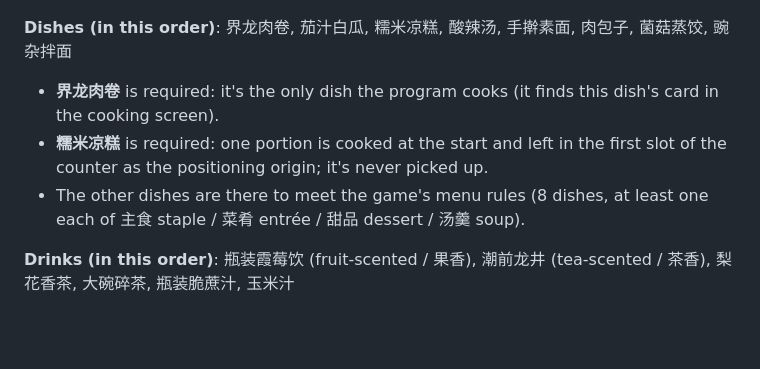
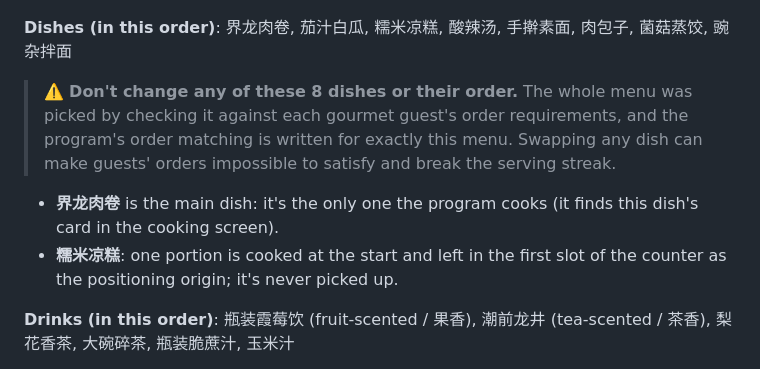
Before and after one commit to ReDocTing/GugaRestaurant, a Markdown page: README_EN.md, the part around the change. Rendered like a GitHub page; blank space fills up the shorter version.

Commit message:
README：声明菜单不能改（按老饕点单筛选），截图改成原始大小
Co-Authored-By: Claude Opus 5.5 <noreply@anthropic.com>

```diff
--- a/README_EN.md
+++ b/README_EN.md
@@ -38,9 +38,10 @@ The program was built around the author's setup. With a different one it may mis
 
 **Dishes (in this order)**: 界龙肉卷, 茄汁白瓜, 糯米凉糕, 酸辣汤, 手擀素面, 肉包子, 菌菇蒸饺, 豌杂拌面
 
-- **界龙肉卷** is required: it's the only dish the program cooks (it finds this dish's card in the cooking screen).
-- **糯米凉糕** is required: one portion is cooked at the start and left in the first slot of the counter as the positioning origin; it's never picked up.
-- The other dishes are there to meet the game's menu rules (8 dishes, at least one each of 主食 staple / 菜肴 entrée / 甜品 dessert / 汤羹 soup).
+> ⚠️ **Don't change any of these 8 dishes or their order.** The whole menu was picked by checking it against each gourmet guest's order requirements, and the program's order matching is written for exactly this menu. Swapping any dish can make guests' orders impossible to satisfy and break the serving streak.
+
+- **界龙肉卷** is the main dish: it's the only one the program cooks (it finds this dish's card in the cooking screen).
+- **糯米凉糕**: one portion is cooked at the start and left in the first slot of the counter as the positioning origin; it's never picked up.
 
 **Drinks (in this order)**: 瓶装霞莓饮 (fruit-scented / 果香), 潮前龙井 (tea-scented / 茶香), 梨花香茶, 大碗碎茶, 瓶装脆蔗汁, 玉米汁
 
```
Also changed, not shown: README.md (+4 -3 lines), docs/kitchen.jpg, docs/menu.jpg, 1 other file.
